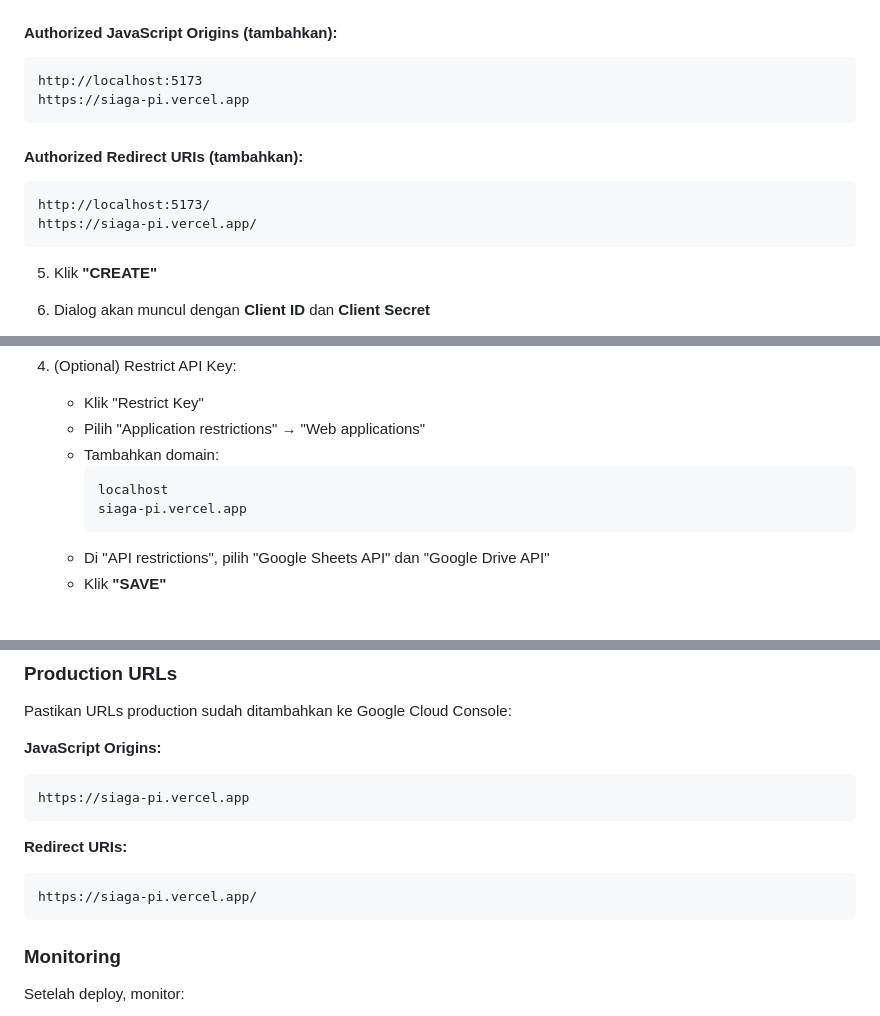
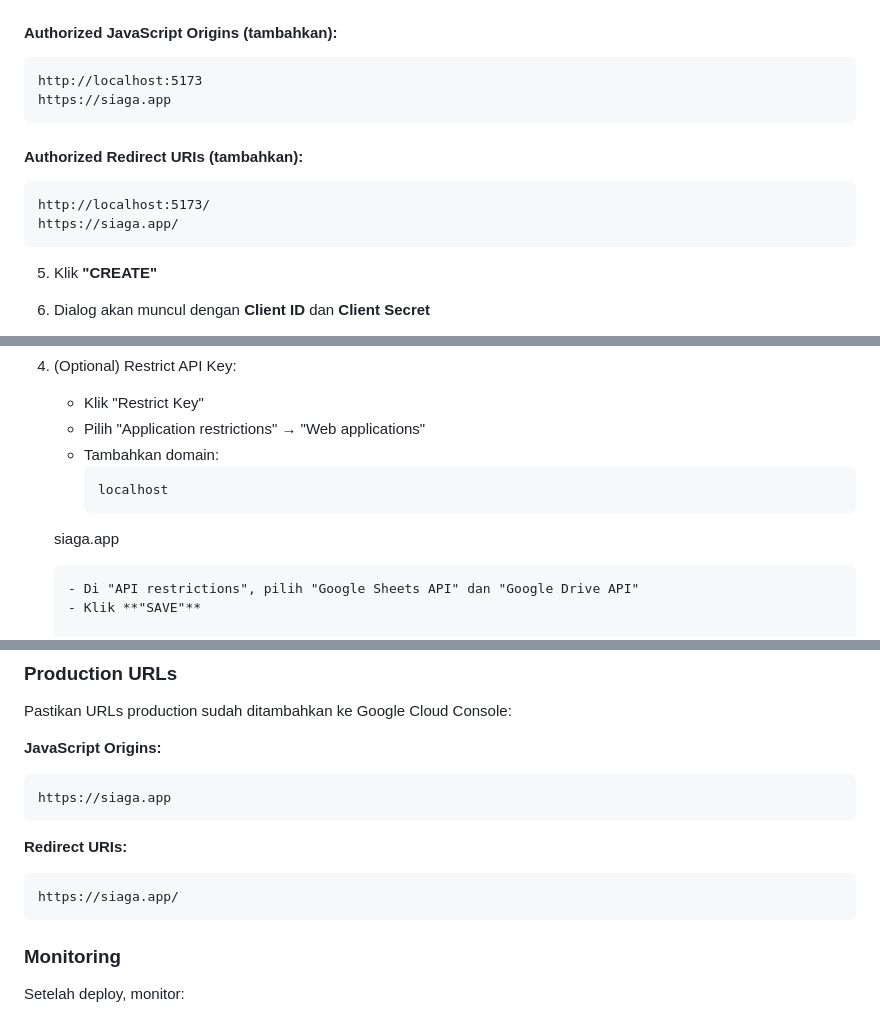
Before and after one commit to spektrumedia2020-collab/siaga, a Markdown page: GOOGLE_SHEETS_SETUP.md, 3 parts joined by grey strips. GitHub-like rendering.

Commit message:
docs: update production domain links

````diff
--- a/GOOGLE_SHEETS_SETUP.md
+++ b/GOOGLE_SHEETS_SETUP.md
@@ -127,13 +127,13 @@ Name:                 Siaga Web App
 #### Authorized JavaScript Origins (tambahkan):
 ```
 http://localhost:5173
-https://siaga-pi.vercel.app
+https://siaga.app
 ```
 
 #### Authorized Redirect URIs (tambahkan):
 ```
 http://localhost:5173/
-https://siaga-pi.vercel.app/
+https://siaga.app/
 ```
 
 5. Klik **"CREATE"**
@@ -163,7 +163,7 @@ https://siaga-pi.vercel.app/
    - Tambahkan domain:
      ```
      localhost
-     siaga-pi.vercel.app
+   siaga.app
      ```
    - Di "API restrictions", pilih "Google Sheets API" dan "Google Drive API"
    - Klik **"SAVE"**
@@ -315,12 +315,12 @@ Pastikan URLs production sudah ditambahkan ke Google Cloud Console:
 
 **JavaScript Origins:**
 ```
-https://siaga-pi.vercel.app
+https://siaga.app
 ```
 
 **Redirect URIs:**
 ```
-https://siaga-pi.vercel.app/
+https://siaga.app/
 ```
 
 ### Monitoring
````
Also changed, not shown: LANDING_PAGE_IMPLEMENTATION.md (+3 -3 lines).
